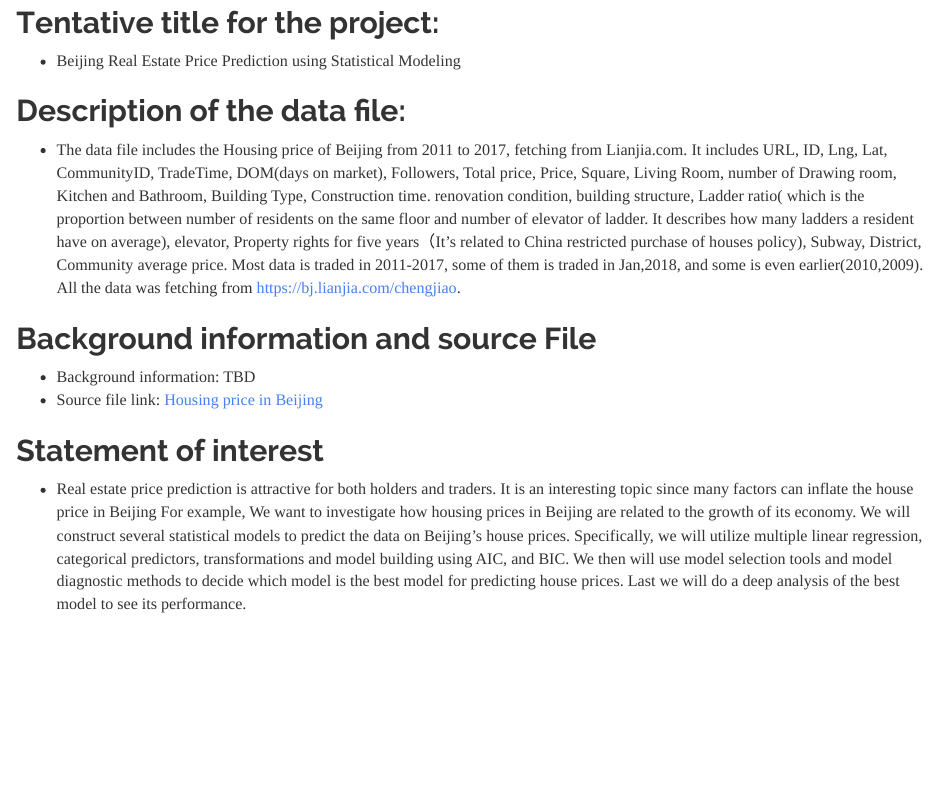
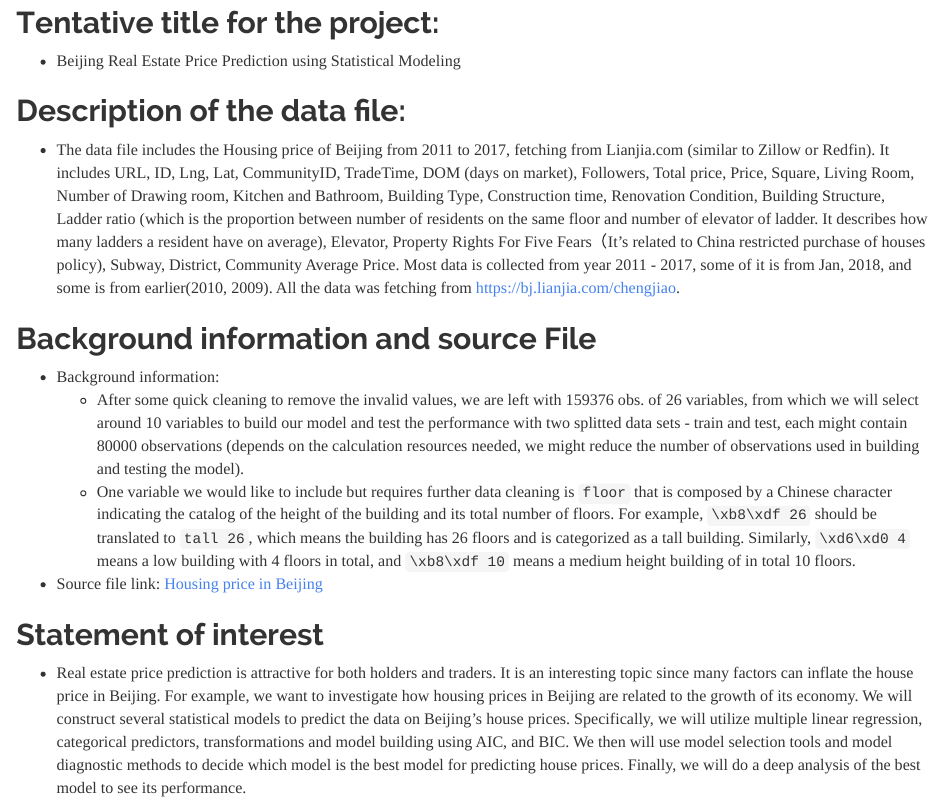
Before and after one commit to yixingz3/STAT420_su_22, an R Markdown document (Project Proposal.Rmd): the page in a window 1100 px wide, from 470 px down. Rendered offline with R 4.5, knitr and Pandoc, with nearby package versions; some code elsewhere in the file could not run offline.

Commit message:
Added discussion for var floor

```diff
--- a/Project Proposal.Rmd
+++ b/Project Proposal.Rmd
@@ -19,14 +19,16 @@ urlcolor: cyan
 - Beijing Real Estate Price Prediction using Statistical Modeling
 
 ## Description of the data file:
-- The data file includes the Housing price of Beijing from 2011 to 2017, fetching from Lianjia.com. It includes URL, ID, Lng, Lat, CommunityID, TradeTime, DOM(days on market), Followers, Total price, Price, Square, Living Room, number of Drawing room, Kitchen and Bathroom, Building Type, Construction time. renovation condition, building structure, Ladder ratio( which is the proportion between number of residents on the same floor and number of elevator of ladder. It describes how many ladders a resident have on average), elevator, Property rights for five years（It's related to China restricted purchase of houses policy), Subway, District, Community average price. Most data is traded in 2011-2017, some of them is traded in Jan,2018, and some is even earlier(2010,2009).
+- The data file includes the Housing price of Beijing from 2011 to 2017, fetching from Lianjia.com (similar to Zillow or Redfin). It includes URL, ID, Lng, Lat, CommunityID, TradeTime, DOM (days on market), Followers, Total price, Price, Square, Living Room, Number of Drawing room, Kitchen and Bathroom, Building Type, Construction time, Renovation Condition, Building Structure, Ladder ratio (which is the proportion between number of residents on the same floor and number of elevator of ladder. It describes how many ladders a resident have on average), Elevator, Property Rights For Five Fears（It's related to China restricted purchase of houses policy), Subway, District, Community Average Price. Most data is collected from year 2011 - 2017, some of it is from Jan, 2018, and some is from earlier(2010, 2009).
 All the data was fetching from https://bj.lianjia.com/chengjiao.
 
 ## Background information and source File
-- Background information: TBD
+- Background information:
+    - After some quick cleaning to remove the invalid values, we are left with 159376 obs. of  26 variables, from which we will select around 10 variables to build our model and test the performance with two splitted data sets - train and test, each might contain 80000 observations (depends on the calculation resources needed, we might reduce the number of observations used in building and testing the model).
+    - One variable we would like to include but requires further data cleaning is `floor` that is composed by a Chinese character indicating the catalog of the height of the building and its total number of floors. For example, `\xb8\xdf 26` should be translated to `tall 26`, which means the building has 26 floors and is categorized as a tall building. Similarly, `\xd6\xd0 4` means a low building with 4 floors in total, and `\xb8\xdf 10` means a medium height building of in total 10 floors.
 - Source file link: [Housing price in Beijing](https://www.kaggle.com/datasets/ruiqurm/lianjia)
 
 ## Statement of interest
-- Real estate price prediction is attractive for both holders and traders. It is an interesting topic since many factors can inflate the house price in Beijing For example, We want to investigate how housing prices in Beijing are related to the growth of its economy. We will construct several statistical models to predict the data on Beijing's house prices. Specifically, we will utilize multiple linear regression, categorical predictors, transformations and model building using AIC, and BIC. We then will use model selection tools and model diagnostic methods to decide which model is the best model for predicting house prices. Last we will do a deep analysis of the best model to see its performance.
+- Real estate price prediction is attractive for both holders and traders. It is an interesting topic since many factors can inflate the house price in Beijing. For example, we want to investigate how housing prices in Beijing are related to the growth of its economy. We will construct several statistical models to predict the data on Beijing's house prices. Specifically, we will utilize multiple linear regression, categorical predictors, transformations and model building using AIC, and BIC. We then will use model selection tools and model diagnostic methods to decide which model is the best model for predicting house prices. Finally, we will do a deep analysis of the best model to see its performance.
 
 ## Loading source data into R
```
Also changed, not shown: Project-Proposal.html, Project Proposal.Rmd (2 more changed lines).
